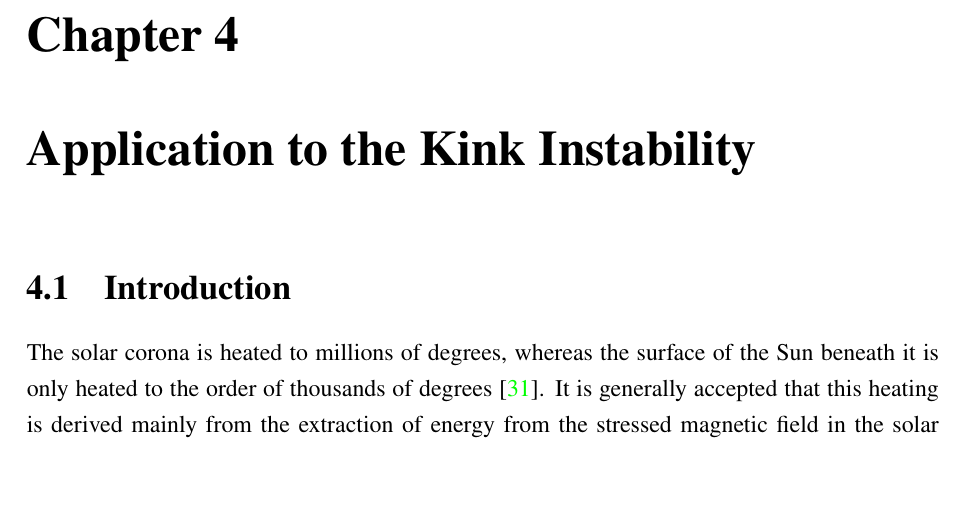
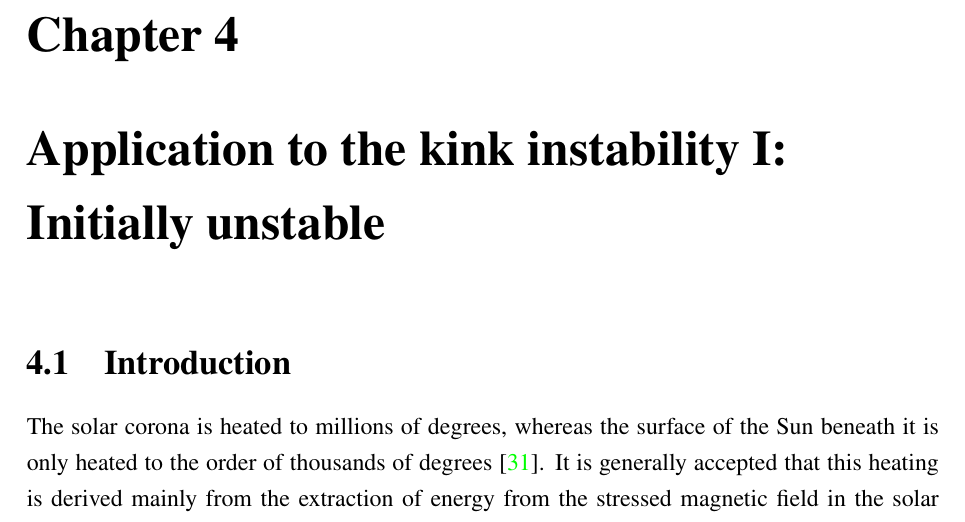
Before and after one commit to JamieJQuinn/Thesis, a LaTeX thesis (thesis.tex, which reads kink_instability.tex): part of page 35 of 93, cut so that both start at the same text, the shorter picture padded with empty space. Compiled offline with pdfLaTeX.

Commit message:
Changed name of kink inst chapter

```diff
--- a/kink_instability.tex
+++ b/kink_instability.tex
@@ -1,4 +1,4 @@
-\chapter{Application to the Kink Instability}
+\chapter{Application to the kink instability I: Initially unstable}
 \label{chp:kink_instability}
 
 \graphicspath{{images/kink_instability/}}
```
